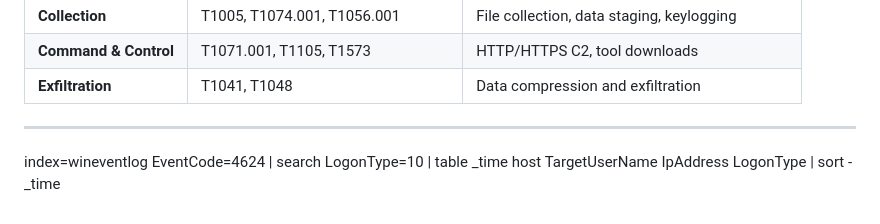
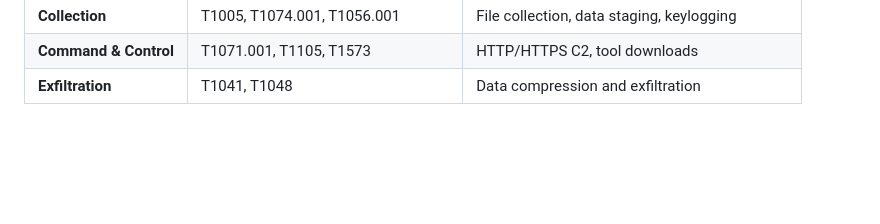
Before and after one commit to Faraz-Favi/apt41-dashboard, a Markdown page: What Is APT41.md, the part around the change. Rendered like a GitHub page; blank space fills up the shorter version.

```diff
--- a/What Is APT41.md
+++ b/What Is APT41.md
@@ -65,9 +65,3 @@ APT41 (also known as **Winnti**, **Barium**, or **Blackfly**) is a sophisticated
 | **Collection** | T1005, T1074.001, T1056.001 | File collection, data staging, keylogging |
 | **Command & Control** | T1071.001, T1105, T1573 | HTTP/HTTPS C2, tool downloads |
 | **Exfiltration** | T1041, T1048 | Data compression and exfiltration |
-
----
-index=wineventlog EventCode=4624
-| search LogonType=10
-| table _time host TargetUserName IpAddress LogonType
-| sort - _time
```
